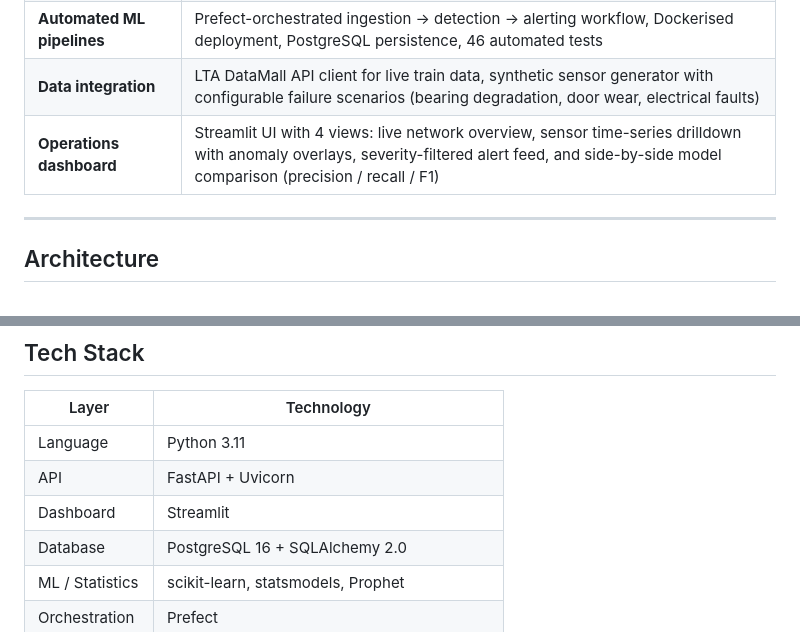
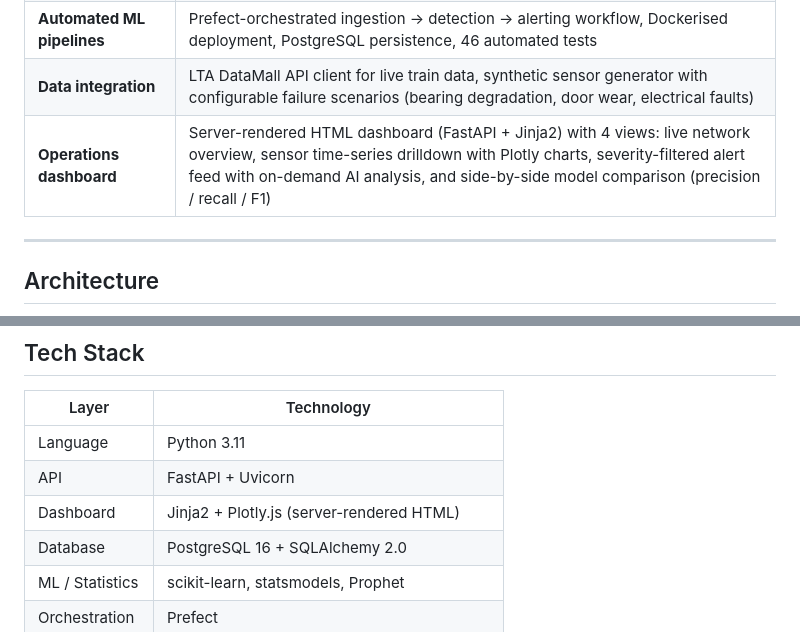
Before and after one commit to rayluo88/RailSense-AI, a Markdown page: README.md, 2 parts joined by grey strips. Drawn GitHub-style.

```diff
--- a/README.md
+++ b/README.md
@@ -14,7 +14,7 @@ A full-stack decision intelligence platform that ingests train sensor telemetry,
 | **Decision intelligence** | Protocol-based LLM provider abstraction (DeepSeek, Claude, OpenAI, Ollama) that analyses flagged anomalies and returns structured root-cause hypotheses, severity classifications, and maintenance recommendations |
 | **Automated ML pipelines** | Prefect-orchestrated ingestion → detection → alerting workflow, Dockerised deployment, PostgreSQL persistence, 46 automated tests |
 | **Data integration** | LTA DataMall API client for live train data, synthetic sensor generator with configurable failure scenarios (bearing degradation, door wear, electrical faults) |
-| **Operations dashboard** | Streamlit UI with 4 views: live network overview, sensor time-series drilldown with anomaly overlays, severity-filtered alert feed, and side-by-side model comparison (precision / recall / F1) |
+| **Operations dashboard** | Server-rendered HTML dashboard (FastAPI + Jinja2) with 4 views: live network overview, sensor time-series drilldown with Plotly charts, severity-filtered alert feed with on-demand AI analysis, and side-by-side model comparison (precision / recall / F1) |
 
 ---
 
@@ -133,7 +143,7 @@ Four purpose-built views designed for railway operations teams:
 |---|---|
 | Language | Python 3.11 |
 | API | FastAPI + Uvicorn |
-| Dashboard | Streamlit |
+| Dashboard | Jinja2 + Plotly.js (server-rendered HTML) |
 | Database | PostgreSQL 16 + SQLAlchemy 2.0 |
 | ML / Statistics | scikit-learn, statsmodels, Prophet |
 | Orchestration | Prefect |
```
Also changed, not shown: other parts of README.md (+24 -5 lines), docs/DEPLOYMENT-RAILWAY.md (+19 -67 lines).
